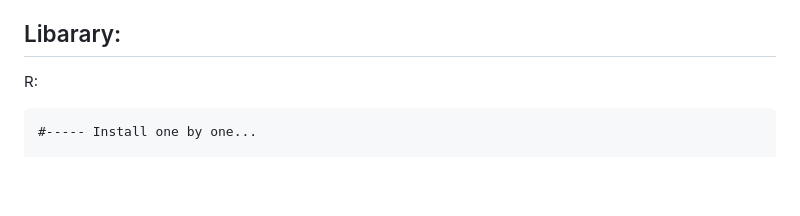
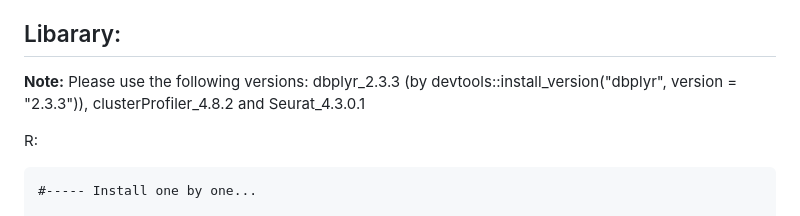
Before and after one commit to YuelinYao/MFIs, a Markdown page: README.md, the part around the change. Drawn GitHub-style; blank space fills up the shorter version.

````diff
--- a/README.md
+++ b/README.md
@@ -10,6 +10,9 @@
 6. **UMAP.csv** (optional): which is used in UMAP Plot, Example file format see ./data/UMAP_coords.csv
 
 ## Libarary:
+
+**Note:** Please use the following versions: dbplyr_2.3.3 (by devtools::install_version("dbplyr", version = "2.3.3")), clusterProfiler_4.8.2 and Seurat_4.3.0.1
+
 R:
 ```
 #----- Install one by one...
````
